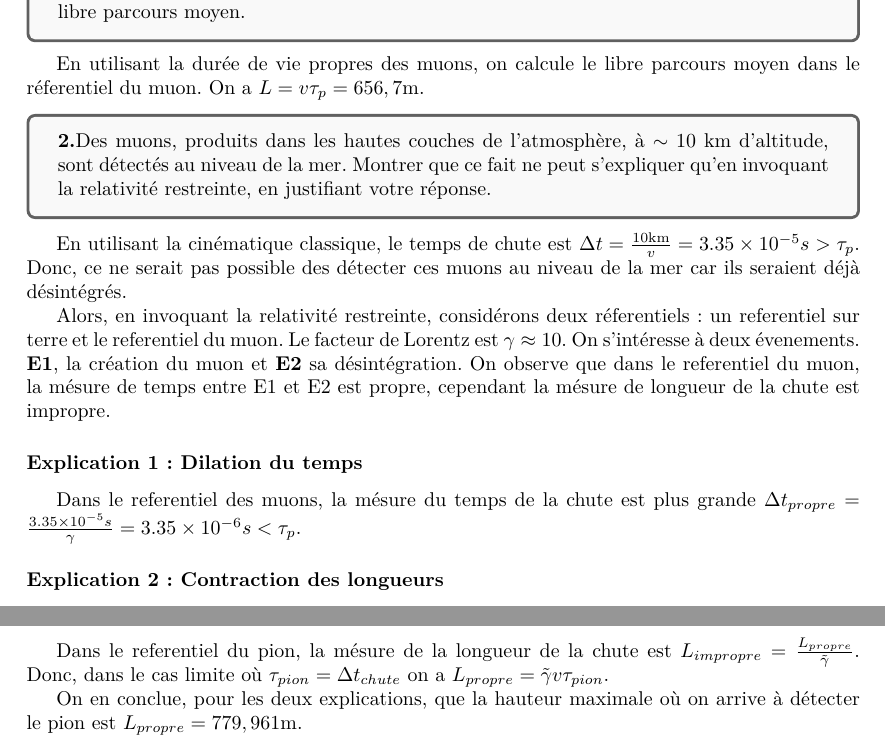
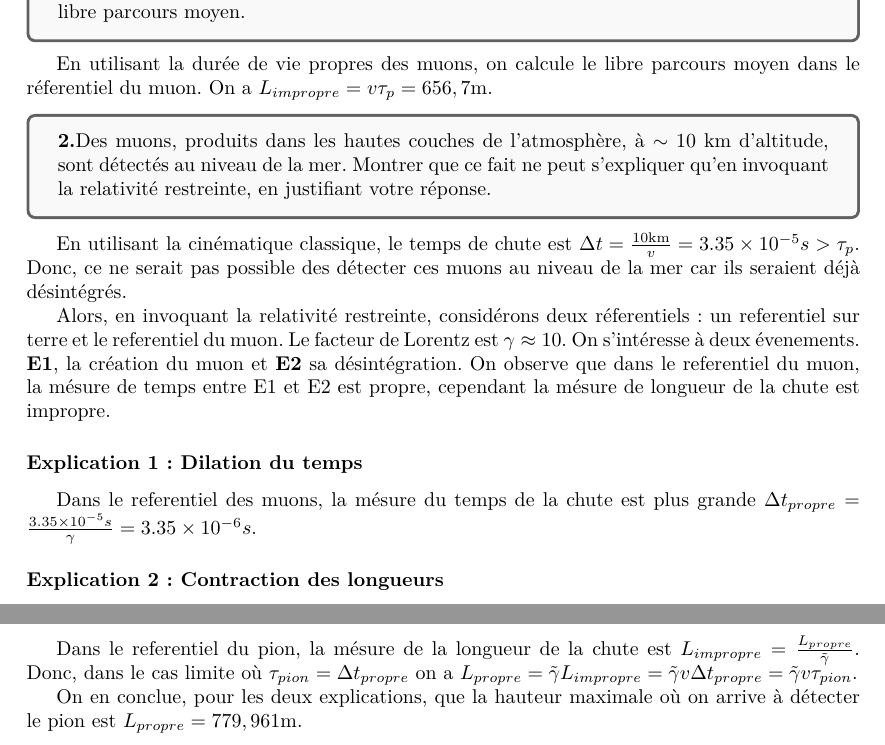
Before and after one commit to ArkhamKnightGPC/PHY431, a LaTeX document (solutions/dm1.tex): two parts of pages 1 and 2 of 2, joined at a grey line, cut so that both start at the same text. Compiled offline with pdfLaTeX.

Commit message:
:memo: dm1

```diff
--- a/solutions/dm1.tex
+++ b/solutions/dm1.tex
@@ -21,7 +21,7 @@
 		\textbf{1.} La vitesse des muons cosmiques étant égale à $v \approx 0.995c$ dans le vide, calculer leur libre parcours moyen.
 	\end{tcolorbox}
 
-	En utilisant la durée de vie propres des muons, on calcule le libre parcours moyen dans le réferentiel du muon. On a $L = v \tau_p = 656,7 \mathrm{m}$.
+	En utilisant la durée de vie propres des muons, on calcule le libre parcours moyen dans le réferentiel du muon. On a $L_{impropre} = v \tau_p = 656,7 \mathrm{m}$.
 
 	\begin{tcolorbox}[colback=gray!5!white,colframe=gray!75!black]
 		\textbf{2.}Des muons, produits dans les hautes couches de l'atmosphère, à $\sim 10$ km d'altitude, sont détectés au niveau de la mer. Montrer que ce fait ne peut s'expliquer qu'en invoquant la relativité restreinte, en justifiant votre réponse.
@@ -33,7 +33,7 @@
 
 	\subsubsection*{Explication 1: Dilation du temps}
 
-	Dans le referentiel des muons, la mésure du temps de la chute est plus grande $\Delta t_{propre} = \frac{3.35 \times 10^{-5}s}{\gamma} = 3.35 \times 10^{-6}s < \tau_p$.
+	Dans le referentiel des muons, la mésure du temps de la chute est plus grande $\Delta t_{propre} = \frac{3.35 \times 10^{-5}s}{\gamma} = 3.35 \times 10^{-6}s$.
 
 	\subsubsection*{Explication 2: Contraction des longueurs}
 
@@ -55,7 +55,7 @@
 
 	\subsubsection*{Explication 2: Contraction des longueurs}
 
-	Dans le referentiel du pion, la mésure de la longueur de la chute est $L_{impropre} = \frac{L_{propre}}{\tilde{\gamma}}$.	Donc, dans le cas limite où $\tau_{pion} = \Delta t_{chute}$ on a $L_{propre} = \tilde{\gamma}v\tau_{pion}$.
+	Dans le referentiel du pion, la mésure de la longueur de la chute est $L_{impropre} = \frac{L_{propre}}{\tilde{\gamma}}$.	Donc, dans le cas limite où $\tau_{pion} = \Delta t_{propre}$ on a $L_{propre} = \tilde{\gamma}L_{impropre} = \tilde{\gamma}v\Delta t_{propre}= \tilde{\gamma}v\tau_{pion}$.
 
 	On en conclue, pour les deux explications, que la hauteur maximale où on arrive à détecter le pion est $L_{propre} = 779,961\mathrm{m}$.
 
```
Also changed, not shown: solutions/dm1.pdf, solutions/dm1.tex (2 more changed lines).
